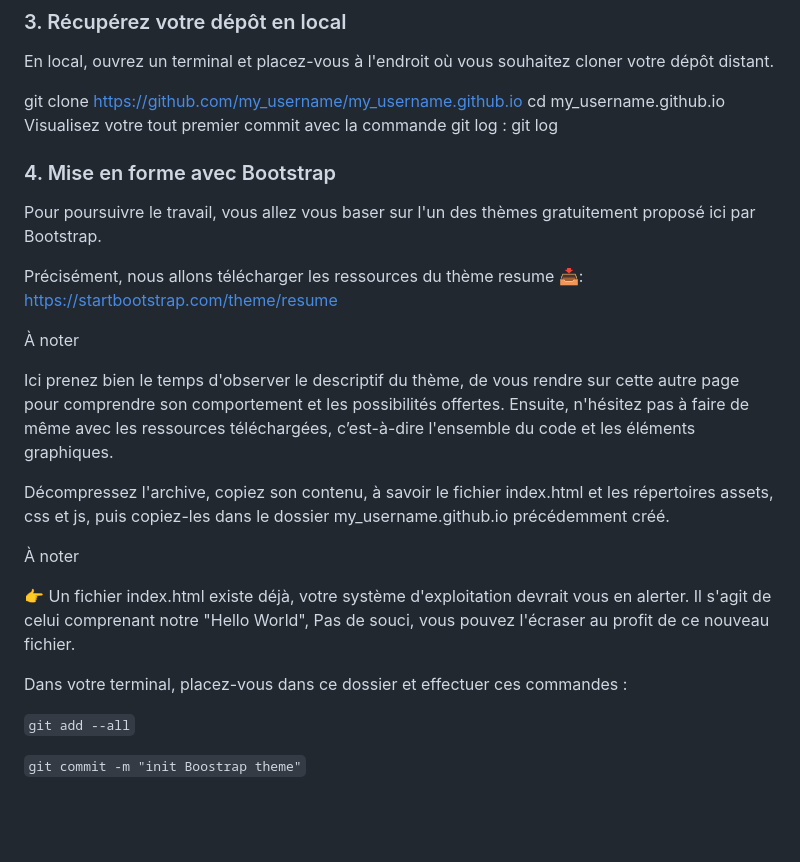
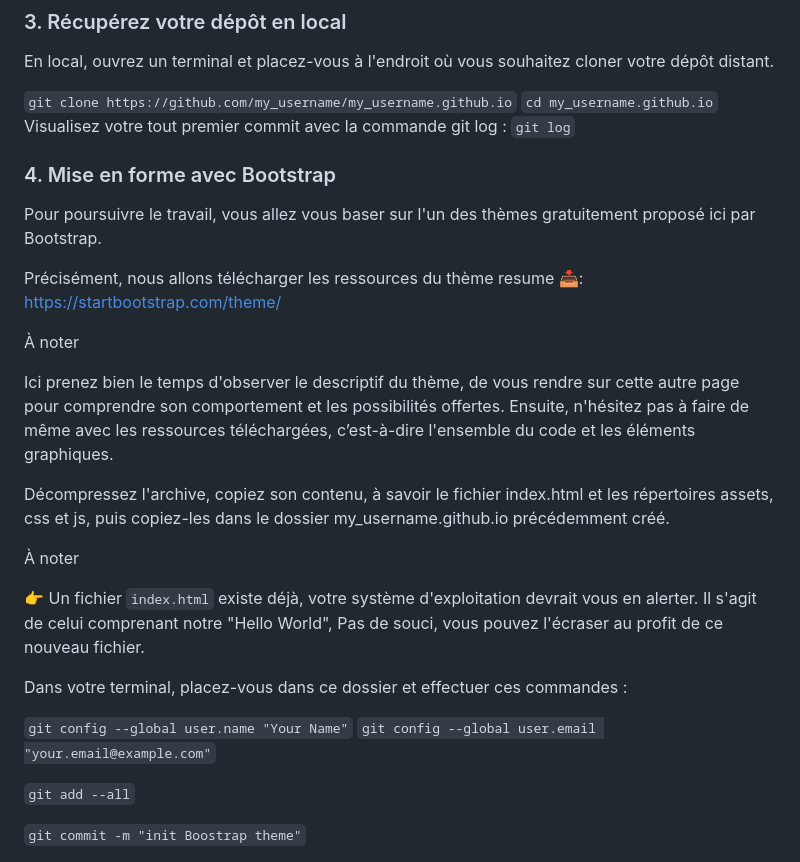
Before and after one commit to AlexBerteaux/atelierPortfolio, a Markdown page: README.md, the part around one of its changes. GitHub-like rendering; blank space fills up the shorter version.

```diff
--- a/README.md
+++ b/README.md
@@ -34,15 +35,15 @@ Maintenant, il est temps d'étoffer cette page index.html
 ### 3. Récupérez votre dépôt en local
 En local, ouvrez un terminal et placez-vous à l'endroit où vous souhaitez cloner votre dépôt distant.
 
-git clone https://github.com/my_username/my_username.github.io
-cd my_username.github.io
+`git clone https://github.com/my_username/my_username.github.io`
+`cd my_username.github.io`
 Visualisez votre tout premier commit avec la commande git log :
-git log
+`git log`
 
 ### 4. Mise en forme avec Bootstrap
 Pour poursuivre le travail, vous allez vous baser sur l'un des thèmes gratuitement proposé ici par Bootstrap.
 
-Précisément, nous allons télécharger les ressources du thème resume 📥: https://startbootstrap.com/theme/resume
+Précisément, nous allons télécharger les ressources du thème resume 📥: https://startbootstrap.com/theme/
 
 À noter
 
@@ -52,9 +53,12 @@ Décompressez l'archive, copiez son contenu, à savoir le fichier index.html et
 
 À noter
 
-👉 Un fichier index.html existe déjà, votre système d'exploitation devrait vous en alerter. Il s'agit de celui comprenant notre "Hello World", Pas de souci, vous pouvez l'écraser au profit de ce nouveau fichier.
+👉 Un fichier `index.html` existe déjà, votre système d'exploitation devrait vous en alerter. Il s'agit de celui comprenant notre "Hello World", Pas de souci, vous pouvez l'écraser au profit de ce nouveau fichier.
 
 Dans votre terminal, placez-vous dans ce dossier et effectuer ces commandes :
+
+`git config --global user.name "Your Name"`
+`git config --global user.email "your.email@example.com"`
 
 `git add --all`
 
```
Also changed, not shown: other parts of README.md (+2 -1 lines).
